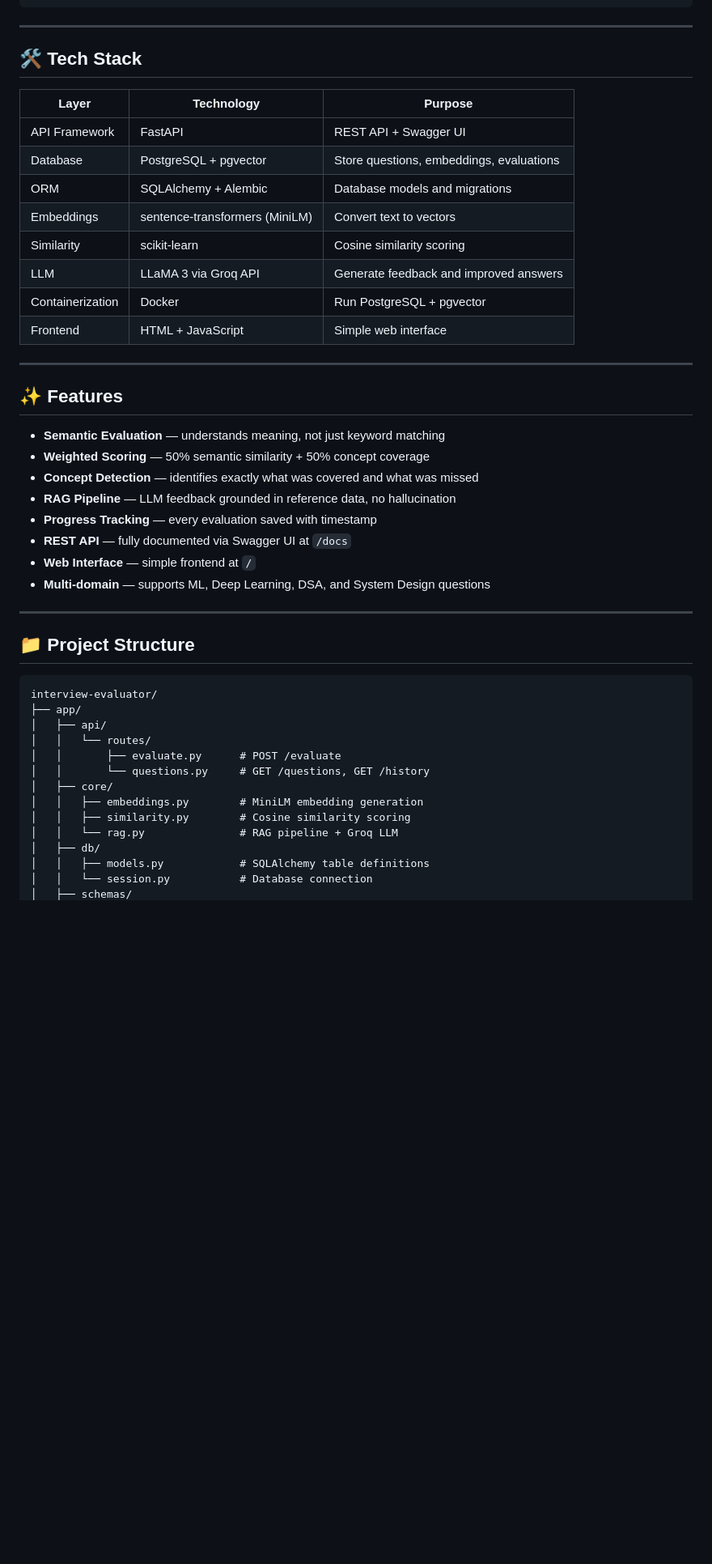
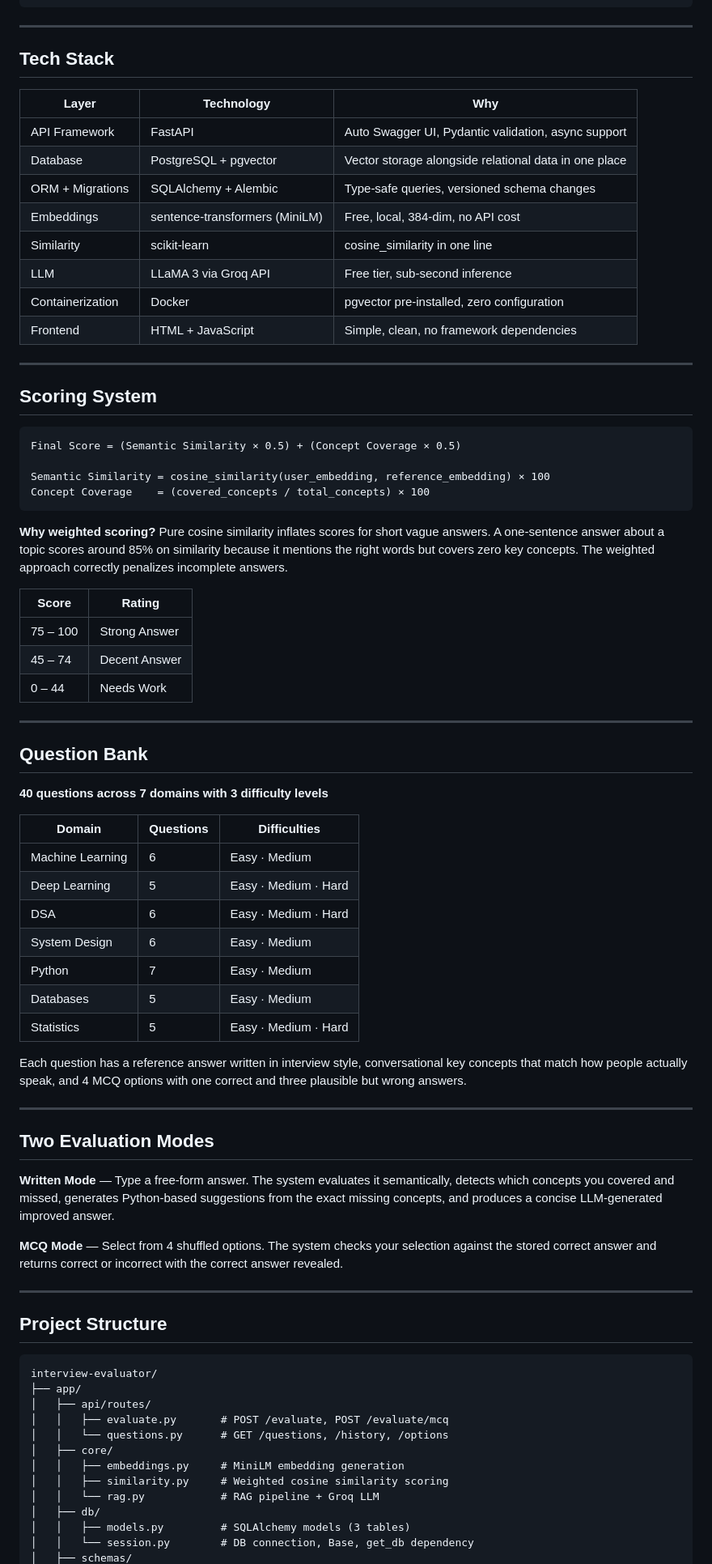
Before and after one commit to moiznisar/interview-evaluator, a Markdown page: README.md, the part around one of its changes. Shown at 81% size. Rendered like a GitHub page; blank space fills up the shorter version.

Commit message:
Update README - v2 with MCQ mode, 40 questions, 7 domains

````diff
--- a/README.md
+++ b/README.md
@@ -54,48 +94,88 @@ User Answer (text)
 
 ---
 
-## 🛠️ Tech Stack
+## Tech Stack
 
-| Layer | Technology | Purpose |
+| Layer | Technology | Why |
 |---|---|---|
-| API Framework | FastAPI | REST API + Swagger UI |
-| Database | PostgreSQL + pgvector | Store questions, embeddings, evaluations |
-| ORM | SQLAlchemy + Alembic | Database models and migrations |
-| Embeddings | sentence-transformers (MiniLM) | Convert text to vectors |
-| Similarity | scikit-learn | Cosine similarity scoring |
-| LLM | LLaMA 3 via Groq API | Generate feedback and improved answers |
-| Containerization | Docker | Run PostgreSQL + pgvector |
-| Frontend | HTML + JavaScript | Simple web interface |
+| API Framework | FastAPI | Auto Swagger UI, Pydantic validation, async support |
+| Database | PostgreSQL + pgvector | Vector storage alongside relational data in one place |
+| ORM + Migrations | SQLAlchemy + Alembic | Type-safe queries, versioned schema changes |
+| Embeddings | sentence-transformers (MiniLM) | Free, local, 384-dim, no API cost |
+| Similarity | scikit-learn | cosine_similarity in one line |
+| LLM | LLaMA 3 via Groq API | Free tier, sub-second inference |
+| Containerization | Docker | pgvector pre-installed, zero configuration |
+| Frontend | HTML + JavaScript | Simple, clean, no framework dependencies |
 
 ---
 
-## ✨ Features
+## Scoring System
 
-- **Semantic Evaluation** — understands meaning, not just keyword matching
-- **Weighted Scoring** — 50% semantic similarity + 50% concept coverage
-- **Concept Detection** — identifies exactly what was covered and what was missed
-- **RAG Pipeline** — LLM feedback grounded in reference data, no hallucination
-- **Progress Tracking** — every evaluation saved with timestamp
-- **REST API** — fully documented via Swagger UI at `/docs`
-- **Web Interface** — simple frontend at `/`
-- **Multi-domain** — supports ML, Deep Learning, DSA, and System Design questions
+```
+Final Score = (Semantic Similarity × 0.5) + (Concept Coverage × 0.5)
+
+Semantic Similarity = cosine_similarity(user_embedding, reference_embedding) × 100
+Concept Coverage    = (covered_concepts / total_concepts) × 100
+```
+
+**Why weighted scoring?**
+Pure cosine similarity inflates scores for short vague answers. A one-sentence answer
+about a topic scores around 85% on similarity because it mentions the right words but
+covers zero key concepts. The weighted approach correctly penalizes incomplete answers.
+
+| Score | Rating |
+|---|---|
+| 75 – 100 | Strong Answer |
+| 45 – 74 | Decent Answer |
+| 0 – 44 | Needs Work |
 
 ---
 
-## 📁 Project Structure
+## Question Bank
+
+**40 questions across 7 domains with 3 difficulty levels**
+
+| Domain | Questions | Difficulties |
+|---|---|---|
+| Machine Learning | 6 | Easy · Medium |
+| Deep Learning | 5 | Easy · Medium · Hard |
+| DSA | 6 | Easy · Medium · Hard |
+| System Design | 6 | Easy · Medium |
+| Python | 7 | Easy · Medium |
+| Databases | 5 | Easy · Medium |
+| Statistics | 5 | Easy · Medium · Hard |
+
+Each question has a reference answer written in interview style, conversational key
+concepts that match how people actually speak, and 4 MCQ options with one correct
+and three plausible but wrong answers.
+
+---
+
+## Two Evaluation Modes
+
+**Written Mode** — Type a free-form answer. The system evaluates it semantically,
+detects which concepts you covered and missed, generates Python-based suggestions
+from the exact missing concepts, and produces a concise LLM-generated improved answer.
+
+**MCQ Mode** — Select from 4 shuffled options. The system checks your selection
+against the stored correct answer and returns correct or incorrect with the correct
+answer revealed.
+
+---
+
+## Project Structure
 
 ```
 interview-evaluator/
 ├── app/
-│   ├── api/
-│   │   └── routes/
-│   │       ├── evaluate.py      # POST /evaluate
-│   │       └── questions.py     # GET /questions, GET /history
+│   ├── api/routes/
+│   │   ├── evaluate.py       # POST /evaluate, POST /evaluate/mcq
+│   │   └── questions.py      # GET /questions, /history, /options
 │   ├── core/
-│   │   ├── embeddings.py        # MiniLM embedding generation
-│   │   ├── similarity.py        # Cosine similarity scoring
-│   │   └── rag.py               # RAG pipeline + Groq LLM
+│   │   ├── embeddings.py     # MiniLM embedding generation
+│   │   ├── similarity.py     # Weighted cosine similarity scoring
+│   │   └── rag.py            # RAG pipeline + Groq LLM
 │   ├── db/
-│   │   ├── models.py            # SQLAlchemy table definitions
-│   │   └── session.py           # Database connection
+│   │   ├── models.py         # SQLAlchemy models (3 tables)
+│   │   └── session.py        # DB connection, Base, get_db dependency
 │   ├── schemas/
````
Also changed, not shown: other parts of README.md (+215 -128 lines).
